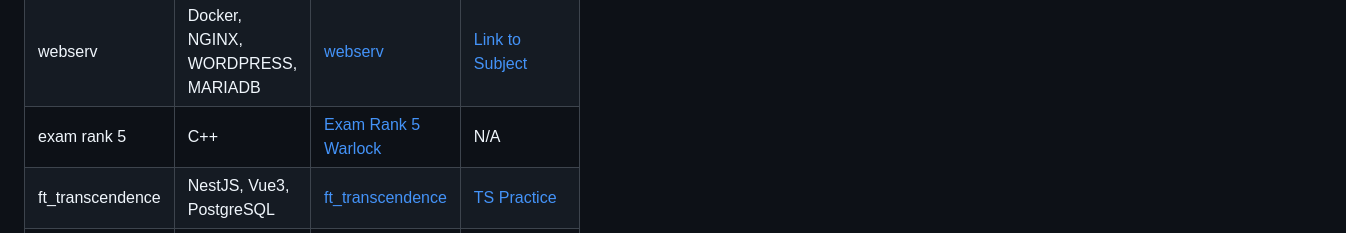
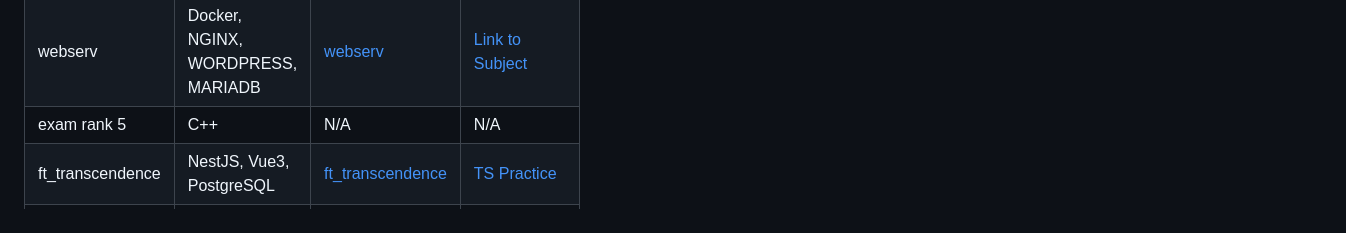
Before and after one commit to Jsarda42/42Cursus, a Markdown page: 42Core/README.md, the part around the change. Rendered like a GitHub page.

```diff
--- a/42Core/README.md
+++ b/42Core/README.md
@@ -172,7 +172,7 @@ Find your own solutions, and if you are inspired with mine im gladd 😉
     <tr>
       <td>exam rank 5</td>
       <td>C++</td>
-      <td><a href="../42Documentation/Exam_Rank_05">Exam Rank 5 Warlock</a></td>
+      <td>N/A</td>
       <td>N/A</td>
     </tr>
     <tr>
```
